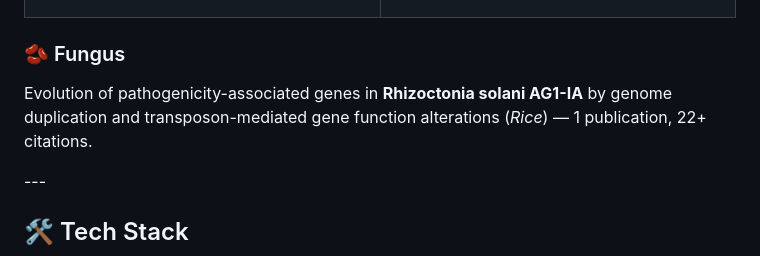
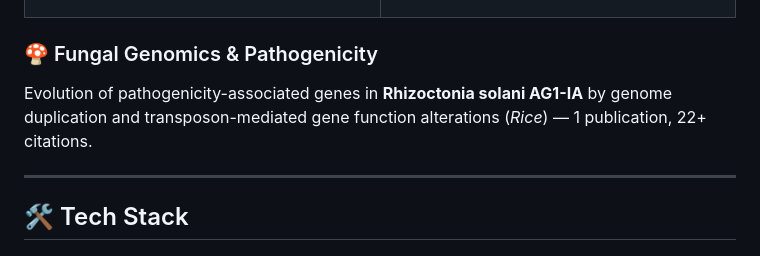
Before and after one commit to nps-genomics/nps-genomics, a Markdown page: README.md, the part around the change. Rendered like a GitHub page.

Commit message:
Revise section title in README.md
Updated section title from 'Fungus' to 'Fungal Genomics & Pathogenicity' for clarity.

```diff
--- a/README.md
+++ b/README.md
@@ -97,12 +97,13 @@ Contributed to genome sequencing, DNA methylation landscape analysis, and **tran
 </tr>
 </table>
 
-### 🫘 Fungus
+###  🍄 Fungal Genomics & Pathogenicity
 Evolution of pathogenicity-associated genes in **Rhizoctonia solani AG1-IA** by genome duplication and transposon-mediated gene function alterations (*Rice*)  — 1 publication, 22+ citations.
 
 </td>
 </tr>
 </table>
+
 ---
 
 ## 🛠️ Tech Stack
```
